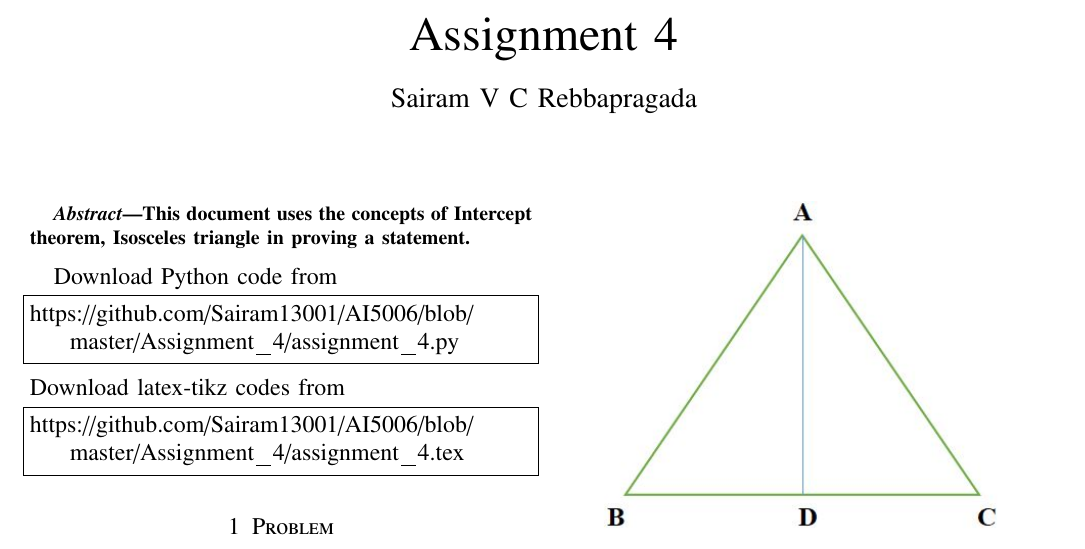
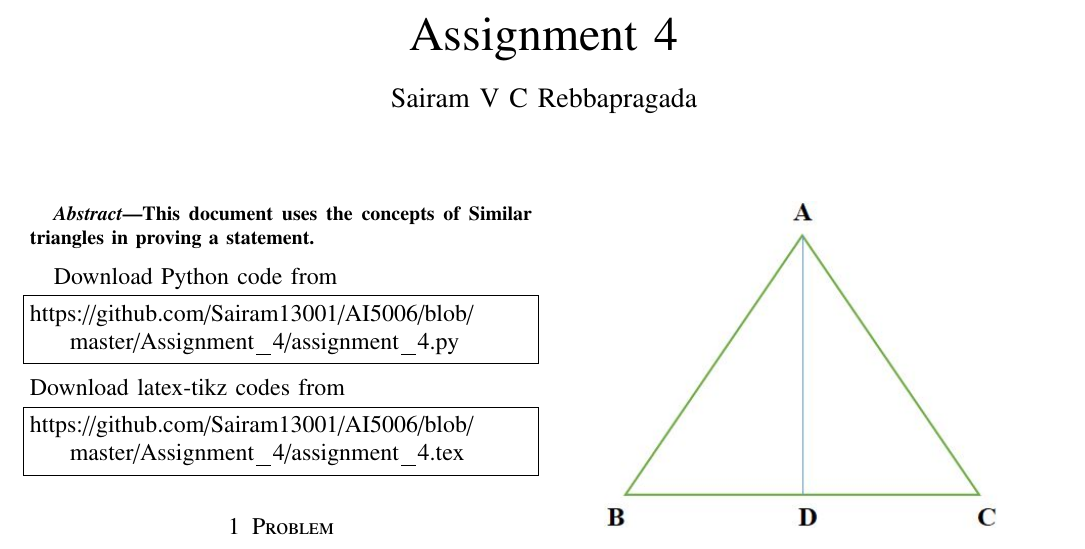
Before and after one commit to Sairam13001/AI5006, a LaTeX problem sheet (Assignment_4/assignment_4.tex): part of the page, cut so that both start at the same text. Compiled offline with pdfLaTeX.

Commit message:
Update assignment_4.tex

```diff
--- a/Assignment_4/assignment_4.tex
+++ b/Assignment_4/assignment_4.tex
@@ -142,7 +142,7 @@ breaklines=true
 \renewcommand{\thefigure}{\theenumi}
 \renewcommand{\thetable}{\theenumi}
 \begin{abstract}
-This document uses the concepts of Intercept theorem, Isosceles triangle in proving a statement.
+This document uses the concepts of Similar triangles in proving a statement.
 \end{abstract}
 Download Python code from
 %
```
